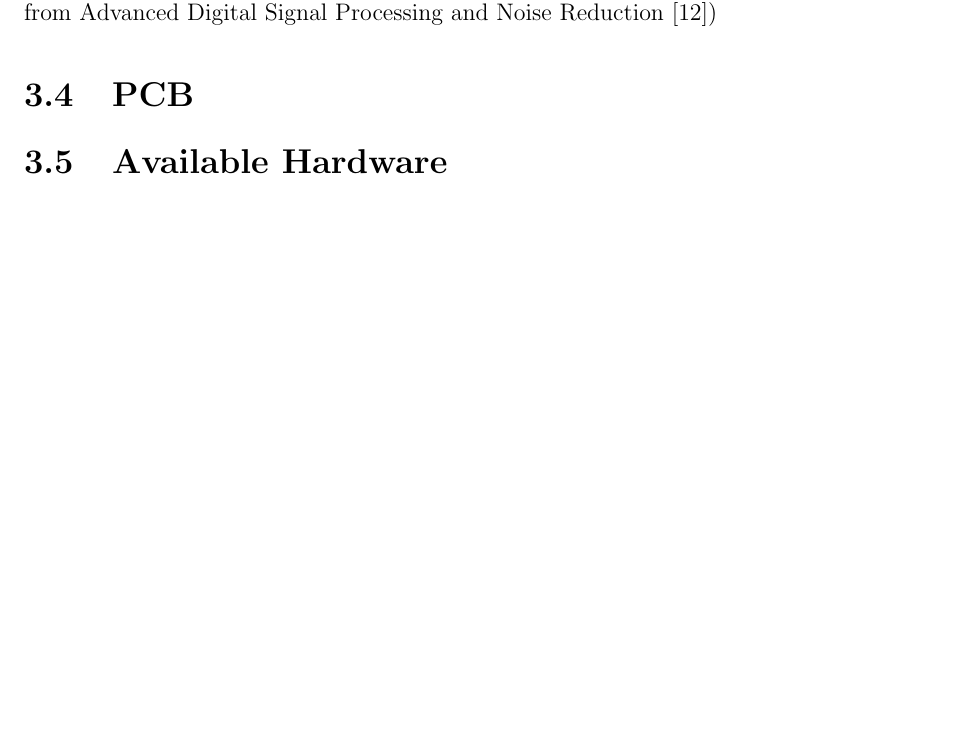
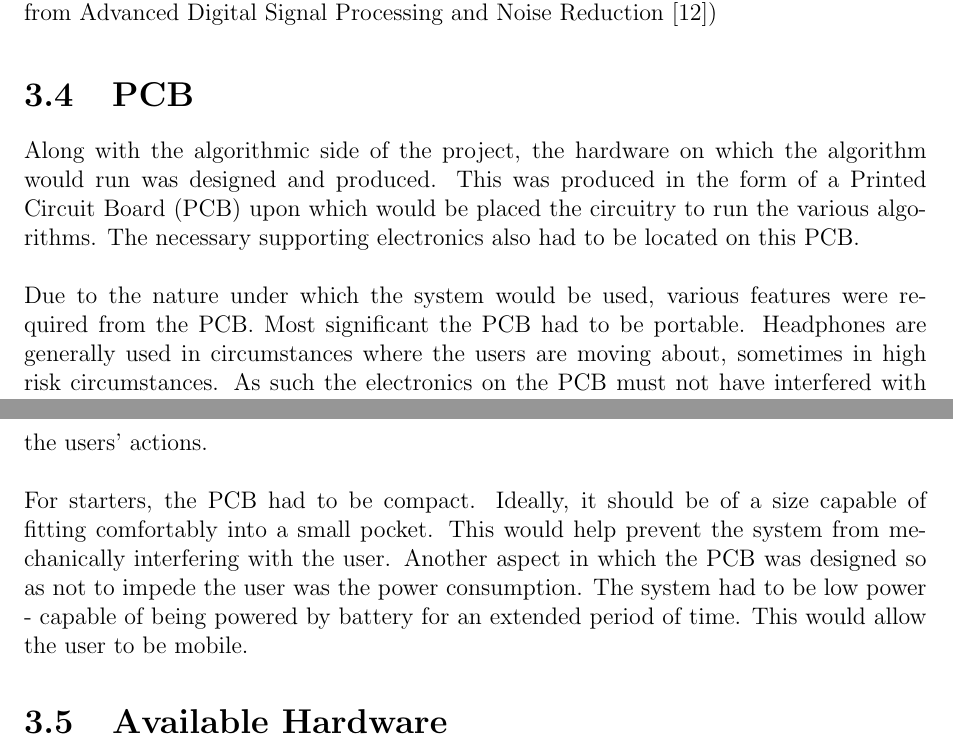
Before and after one commit to Scarzy/3YP-Noise-Cancelling-Headphones, a LaTeX thesis (reports/final_report/final.tex, which reads reports/final_report/pcbplan.tex): part of page 20 of 67 before the commit and two parts of pages 20 and 21 of 68 after it, the two joined at a grey line, cut so that both start at the same text, the shorter picture padded with empty space. Compiled offline with pdfLaTeX.

Commit message:
Actually add some stuff to the PCB plan

```diff
--- a/reports/final_report/pcbplan.tex
+++ b/reports/final_report/pcbplan.tex
@@ -1 +1,19 @@
 \section{PCB}
+
+Along with the algorithmic side of the project, the hardware on which the algorithm would run was designed and produced.
+This was produced in the form of a Printed Circuit Board (PCB) upon which would be placed the circuitry to run the various algorithms.
+The necessary supporting electronics also had to be located on this PCB.
+\\
+\\
+Due to the nature under which the system would be used, various features were required from the PCB.
+Most significant the PCB had to be portable.
+Headphones are generally used in circumstances where the users are moving about, sometimes in high risk circumstances.
+As such the electronics on the PCB must not have interfered with the users' actions.
+\\
+\\
+For starters, the PCB had to be compact.
+Ideally, it should be of a size capable of fitting comfortably into a small pocket.
+This would help prevent the system from mechanically interfering with the user.
+Another aspect in which the PCB was designed so as not to impede the user was the power consumption.
+The system had to be low power - capable of being powered by battery for an extended period of time.
+This would allow the user to be mobile.
```
